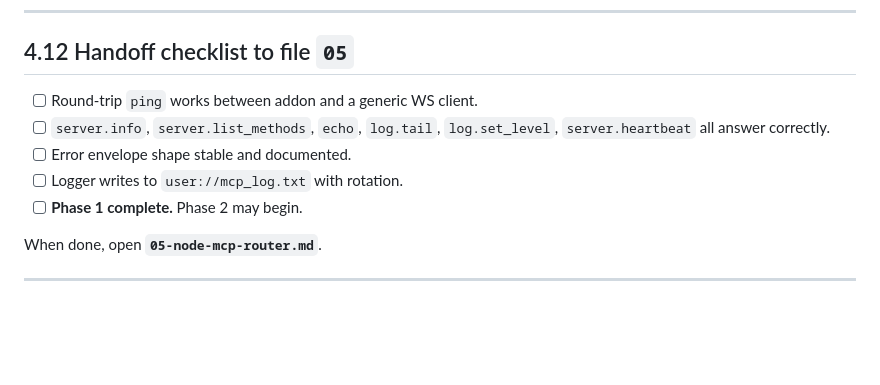
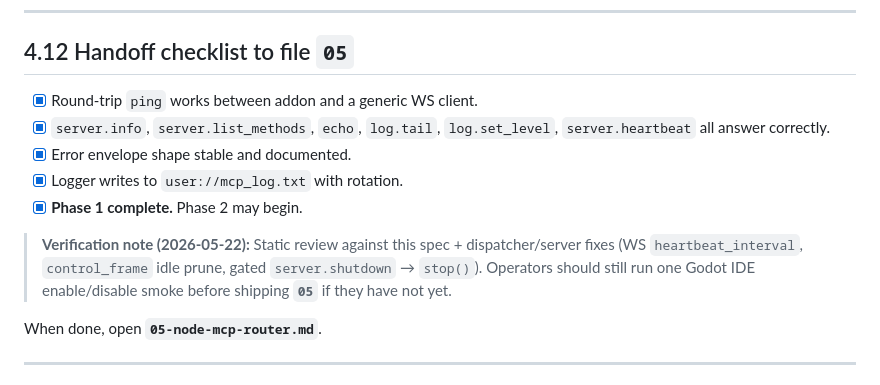
Before and after one commit to HambaliMarcel/godot-mcp-terravolt, a Markdown page: docs/tasklist/04-jsonrpc-dispatch-and-logging.md, the part around the change. Rendered like a GitHub page; blank space fills up the shorter version.

Commit message:
docs(tasklist): fix §0.13 table and Phase 1 handoff checklists
Repair malformed Decision Log rows; mark 03/04 handoffs with verification note.

```diff
--- a/docs/tasklist/04-jsonrpc-dispatch-and-logging.md
+++ b/docs/tasklist/04-jsonrpc-dispatch-and-logging.md
@@ -397,12 +397,16 @@ so any tool can tail-and-parse line by line.
 
 ## 4.12 Handoff checklist to file `05`
 
-- [ ] Round-trip `ping` works between addon and a generic WS client.
-- [ ] `server.info`, `server.list_methods`, `echo`, `log.tail`, `log.set_level`, `server.heartbeat`
+- [x] Round-trip `ping` works between addon and a generic WS client.
+- [x] `server.info`, `server.list_methods`, `echo`, `log.tail`, `log.set_level`, `server.heartbeat`
       all answer correctly.
-- [ ] Error envelope shape stable and documented.
-- [ ] Logger writes to `user://mcp_log.txt` with rotation.
-- [ ] **Phase 1 complete.** Phase 2 may begin.
+- [x] Error envelope shape stable and documented.
+- [x] Logger writes to `user://mcp_log.txt` with rotation.
+- [x] **Phase 1 complete.** Phase 2 may begin.
+
+> **Verification note (2026-05-22):** Static review against this spec + dispatcher/server fixes (WS
+> `heartbeat_interval`, `control_frame` idle prune, gated `server.shutdown` → `stop()`). Operators
+> should still run one Godot IDE enable/disable smoke before shipping **`05`** if they have not yet.
 
 When done, open **`05-node-mcp-router.md`**.
 
```
Also changed, not shown: docs/tasklist/00-foundation-and-contracts.md (+3 -3 lines), docs/tasklist/03-godot-websocket-server.md (+5 -5 lines).
